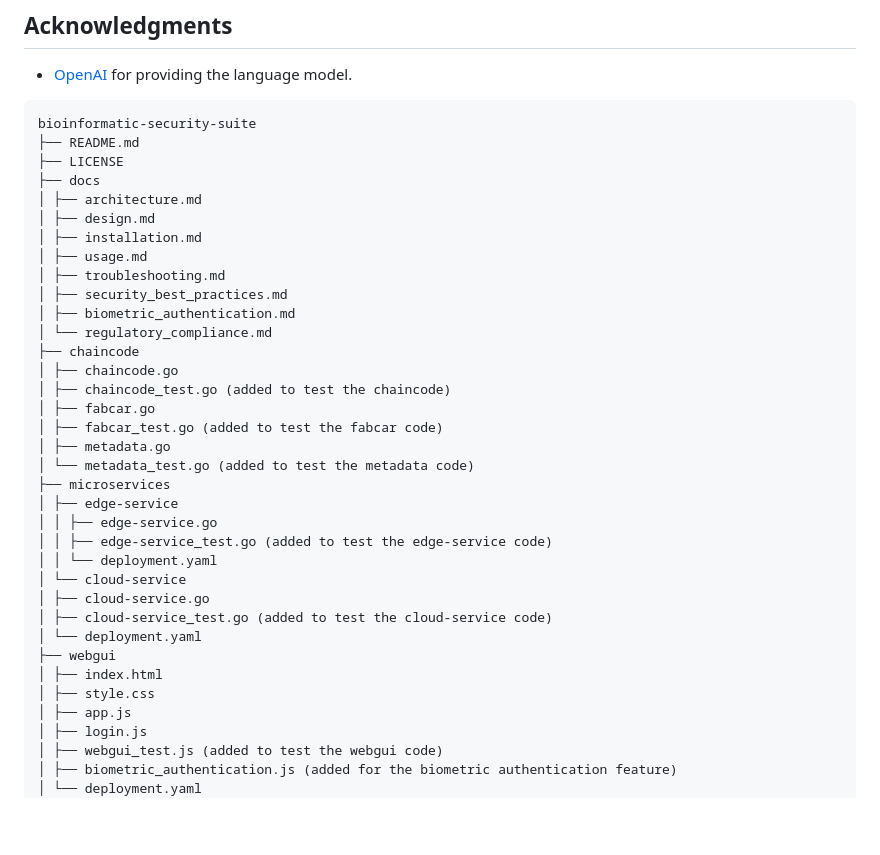
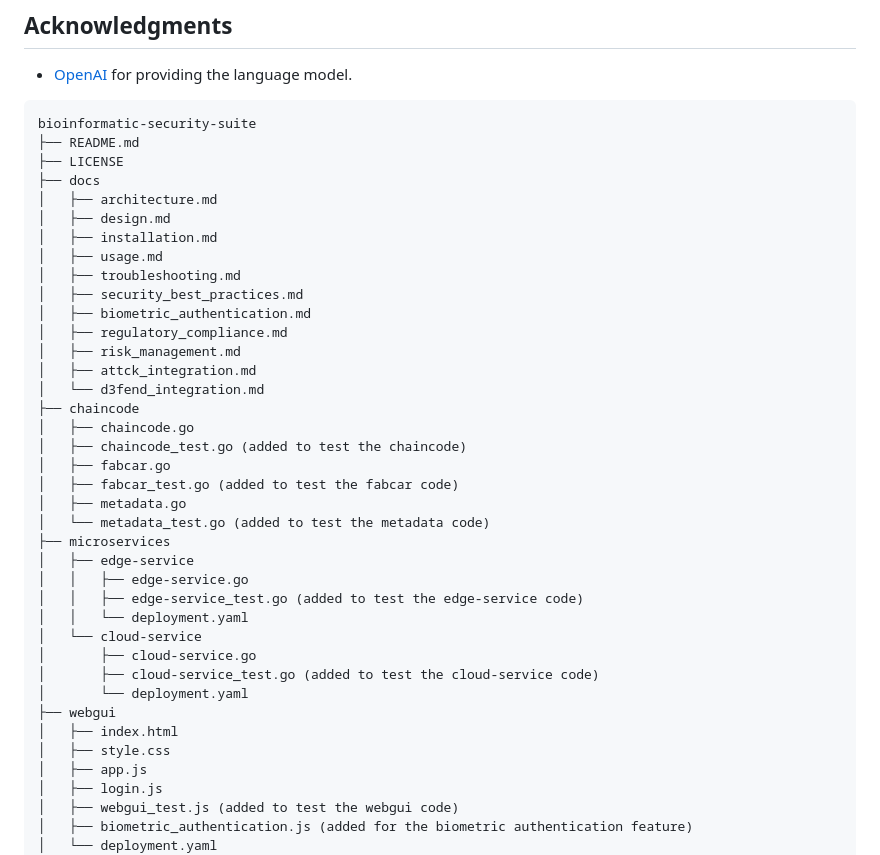
Before and after one commit to Tensornetics/bioinformatic-security-suite, a Markdown page: README.md, the part around one of its changes. Rendered like a GitHub page; blank space fills up the shorter version.

```diff
--- a/README.md
+++ b/README.md
@@ -59,36 +59,39 @@ bioinformatic-security-suite
 ├── README.md
 ├── LICENSE
 ├── docs
-│ ├── architecture.md
-│ ├── design.md
-│ ├── installation.md
-│ ├── usage.md
-│ ├── troubleshooting.md
-│ ├── security_best_practices.md
-│ ├── biometric_authentication.md
-│ └── regulatory_compliance.md
+│   ├── architecture.md
+│   ├── design.md
+│   ├── installation.md
+│   ├── usage.md
+│   ├── troubleshooting.md
+│   ├── security_best_practices.md
+│   ├── biometric_authentication.md
+│   ├── regulatory_compliance.md
+│   ├── risk_management.md
+│   ├── attck_integration.md
+│   └── d3fend_integration.md
 ├── chaincode
-│ ├── chaincode.go
-│ ├── chaincode_test.go (added to test the chaincode)
-│ ├── fabcar.go
-│ ├── fabcar_test.go (added to test the fabcar code)
-│ ├── metadata.go
-│ └── metadata_test.go (added to test the metadata code)
+│   ├── chaincode.go
+│   ├── chaincode_test.go (added to test the chaincode)
+│   ├── fabcar.go
+│   ├── fabcar_test.go (added to test the fabcar code)
+│   ├── metadata.go
+│   └── metadata_test.go (added to test the metadata code)
 ├── microservices
-│ ├── edge-service
-│ │ ├── edge-service.go
-│ │ ├── edge-service_test.go (added to test the edge-service code)
-│ │ └── deployment.yaml
-│ └── cloud-service
-│ ├── cloud-service.go
-│ ├── cloud-service_test.go (added to test the cloud-service code)
-│ └── deployment.yaml
+│   ├── edge-service
+│   │   ├── edge-service.go
+│   │   ├── edge-service_test.go (added to test the edge-service code)
+│   │   └── deployment.yaml
+│   └── cloud-service
+│       ├── cloud-service.go
+│       ├── cloud-service_test.go (added to test the cloud-service code)
+│       └── deployment.yaml
 ├── webgui
-│ ├── index.html
-│ ├── style.css
-│ ├── app.js
-│ ├── login.js
-│ ├── webgui_test.js (added to test the webgui code)
-│ ├── biometric_authentication.js (added for the biometric authentication feature)
-│ └── deployment.yaml
+│   ├── index.html
+│   ├── style.css
+│   ├── app.js
+│   ├── login.js
+│   ├── webgui_test.js (added to test the webgui code)
+│   ├── biometric_authentication.js (added for the biometric authentication feature)
+│   └── deployment.yaml
 ├── k8s
```
Also changed, not shown: other parts of README.md (+65 -35 lines).
